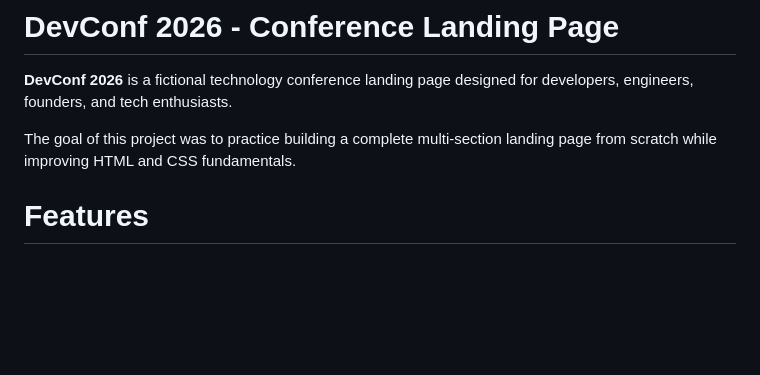
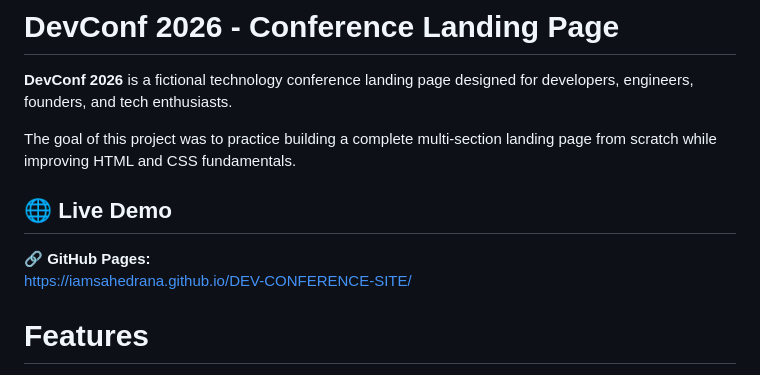
Before and after one commit to IamSahedRana/DEV-CONFERENCE-SITE, a Markdown page: Readme.md, the part around the change. Drawn GitHub-style; blank space fills up the shorter version.

Commit message:
Add live link at the readme.md

```diff
--- a/Readme.md
+++ b/Readme.md
@@ -3,6 +3,11 @@
 **DevConf 2026** is a fictional technology conference landing page designed for developers, engineers, founders, and tech enthusiasts.
 
 The goal of this project was to practice building a complete multi-section landing page from scratch while improving HTML and CSS fundamentals.
+
+## 🌐 Live Demo
+
+🔗 **GitHub Pages:**
+https://iamsahedrana.github.io/DEV-CONFERENCE-SITE/
 
 # Features
 
```
